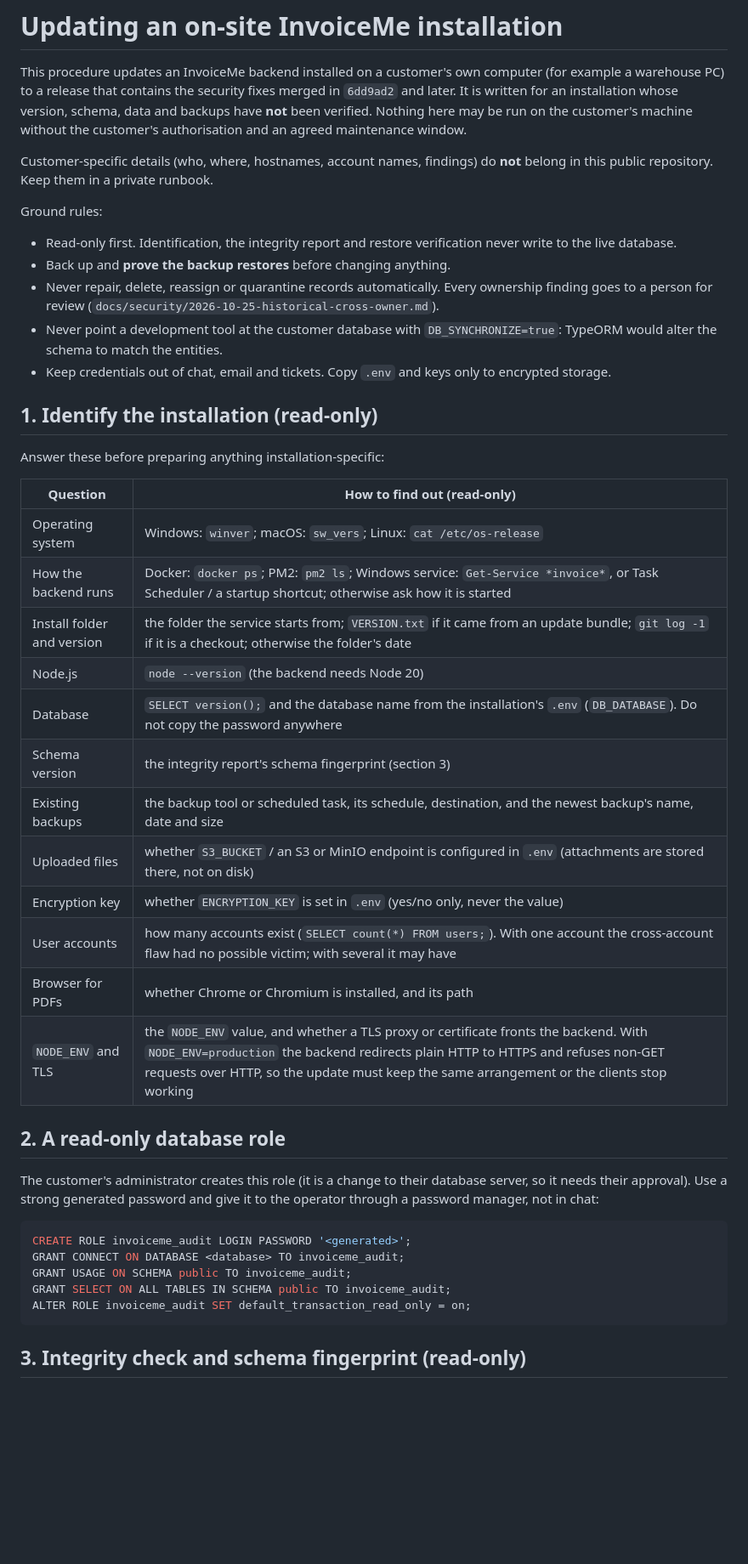
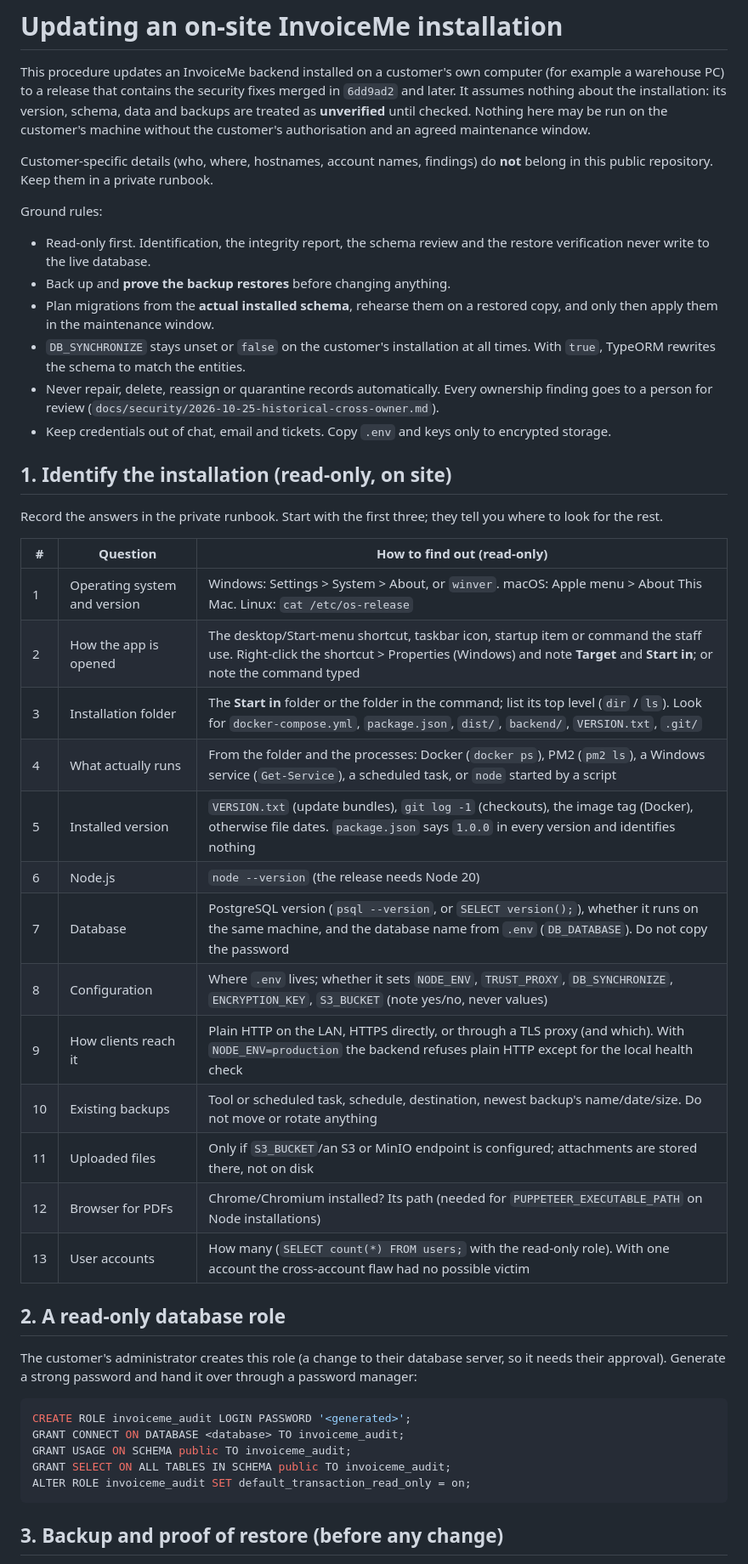
Before and after one commit to seifosmaan53/invoiceme, a Markdown page: docs/operations/customer-update.md, the part around one of its changes. Shown at 85% size. GitHub-like rendering; blank space fills up the shorter version.

````diff
--- a/docs/operations/customer-update.md
+++ b/docs/operations/customer-update.md
@@ -2,51 +2,55 @@
 
 This procedure updates an InvoiceMe backend installed on a customer's own
 computer (for example a warehouse PC) to a release that contains the security
-fixes merged in `6dd9ad2` and later. It is written for an installation whose
-version, schema, data and backups have **not** been verified. Nothing here may
-be run on the customer's machine without the customer's authorisation and an
-agreed maintenance window.
+fixes merged in `6dd9ad2` and later. It assumes nothing about the installation:
+its version, schema, data and backups are treated as **unverified** until
+checked. Nothing here may be run on the customer's machine without the
+customer's authorisation and an agreed maintenance window.
 
-Customer-specific details (who, where, hostnames, account names, findings) do
-**not** belong in this public repository. Keep them in a private runbook.
+Customer-specific details (who, where, hostnames, account names, findings)
+do **not** belong in this public repository. Keep them in a private runbook.
 
 Ground rules:
 
-- Read-only first. Identification, the integrity report and restore
-  verification never write to the live database.
+- Read-only first. Identification, the integrity report, the schema review
+  and the restore verification never write to the live database.
 - Back up and **prove the backup restores** before changing anything.
+- Plan migrations from the **actual installed schema**, rehearse them on a
+  restored copy, and only then apply them in the maintenance window.
+- `DB_SYNCHRONIZE` stays unset or `false` on the customer's installation at
+  all times. With `true`, TypeORM rewrites the schema to match the entities.
 - Never repair, delete, reassign or quarantine records automatically. Every
   ownership finding goes to a person for review
   (`docs/security/2026-10-25-historical-cross-owner.md`).
-- Never point a development tool at the customer database with
-  `DB_SYNCHRONIZE=true`: TypeORM would alter the schema to match the entities.
-- Keep credentials out of chat, email and tickets. Copy `.env` and keys only to
-  encrypted storage.
+- Keep credentials out of chat, email and tickets. Copy `.env` and keys only
+  to encrypted storage.
 
-## 1. Identify the installation (read-only)
+## 1. Identify the installation (read-only, on site)
 
-Answer these before preparing anything installation-specific:
+Record the answers in the private runbook. Start with the first three; they
+tell you where to look for the rest.
 
-| Question | How to find out (read-only) |
-|---|---|
-| Operating system | Windows: `winver`; macOS: `sw_vers`; Linux: `cat /etc/os-release` |
-| How the backend runs | Docker: `docker ps`; PM2: `pm2 ls`; Windows service: `Get-Service *invoice*`, or Task Scheduler / a startup shortcut; otherwise ask how it is started |
-| Install folder and version | the folder the service starts from; `VERSION.txt` if it came from an update bundle; `git log -1` if it is a checkout; otherwise the folder's date |
-| Node.js | `node --version` (the backend needs Node 20) |
-| Database | `SELECT version();` and the database name from the installation's `.env` (`DB_DATABASE`). Do not copy the password anywhere |
-| Schema version | the integrity report's schema fingerprint (section 3) |
-| Existing backups | the backup tool or scheduled task, its schedule, destination, and the newest backup's name, date and size |
-| Uploaded files | whether `S3_BUCKET` / an S3 or MinIO endpoint is configured in `.env` (attachments are stored there, not on disk) |
-| Encryption key | whether `ENCRYPTION_KEY` is set in `.env` (yes/no only, never the value) |
-| User accounts | how many accounts exist (`SELECT count(*) FROM users;`). With one account the cross-account flaw had no possible victim; with several it may have |
-| Browser for PDFs | whether Chrome or Chromium is installed, and its path |
-| `NODE_ENV` and TLS | the `NODE_ENV` value, and whether a TLS proxy or certificate fronts the backend. With `NODE_ENV=production` the backend redirects plain HTTP to HTTPS and refuses non-GET requests over HTTP, so the update must keep the same arrangement or the clients stop working |
+| # | Question | How to find out (read-only) |
+|---|---|---|
+| 1 | Operating system and version | Windows: Settings > System > About, or `winver`. macOS: Apple menu > About This Mac. Linux: `cat /etc/os-release` |
+| 2 | How the app is opened | The desktop/Start-menu shortcut, taskbar icon, startup item or command the staff use. Right-click the shortcut > Properties (Windows) and note **Target** and **Start in**; or note the command typed |
+| 3 | Installation folder | The **Start in** folder or the folder in the command; list its top level (`dir` / `ls`). Look for `docker-compose.yml`, `package.json`, `dist/`, `backend/`, `VERSION.txt`, `.git/` |
+| 4 | What actually runs | From the folder and the processes: Docker (`docker ps`), PM2 (`pm2 ls`), a Windows service (`Get-Service`), a scheduled task, or `node` started by a script |
+| 5 | Installed version | `VERSION.txt` (update bundles), `git log -1` (checkouts), the image tag (Docker), otherwise file dates. `package.json` says `1.0.0` in every version and identifies nothing |
+| 6 | Node.js | `node --version` (the release needs Node 20) |
+| 7 | Database | PostgreSQL version (`psql --version`, or `SELECT version();`), whether it runs on the same machine, and the database name from `.env` (`DB_DATABASE`). Do not copy the password |
+| 8 | Configuration | Where `.env` lives; whether it sets `NODE_ENV`, `TRUST_PROXY`, `DB_SYNCHRONIZE`, `ENCRYPTION_KEY`, `S3_BUCKET` (note yes/no, never values) |
+| 9 | How clients reach it | Plain HTTP on the LAN, HTTPS directly, or through a TLS proxy (and which). With `NODE_ENV=production` the backend refuses plain HTTP except for the local health check |
+| 10 | Existing backups | Tool or scheduled task, schedule, destination, newest backup's name/date/size. Do not move or rotate anything |
+| 11 | Uploaded files | Only if `S3_BUCKET`/an S3 or MinIO endpoint is configured; attachments are stored there, not on disk |
+| 12 | Browser for PDFs | Chrome/Chromium installed? Its path (needed for `PUPPETEER_EXECUTABLE_PATH` on Node installations) |
+| 13 | User accounts | How many (`SELECT count(*) FROM users;` with the read-only role). With one account the cross-account flaw had no possible victim |
 
 ## 2. A read-only database role
 
-The customer's administrator creates this role (it is a change to their
-database server, so it needs their approval). Use a strong generated password
-and give it to the operator through a password manager, not in chat:
+The customer's administrator creates this role (a change to their database
+server, so it needs their approval). Generate a strong password and hand it
+over through a password manager:
 
 ```sql
 CREATE ROLE invoiceme_audit LOGIN PASSWORD '<generated>';
@@ -56,5 +60,5 @@ GRANT SELECT ON ALL TABLES IN SCHEMA public TO invoiceme_audit;
 ALTER ROLE invoiceme_audit SET default_transaction_read_only = on;
 ```
 
-## 3. Integrity check and schema fingerprint (read-only)
+## 3. Backup and proof of restore (before any change)
 
````
Also changed, not shown: other parts of docs/operations/customer-update.md (+137 -128 lines).
